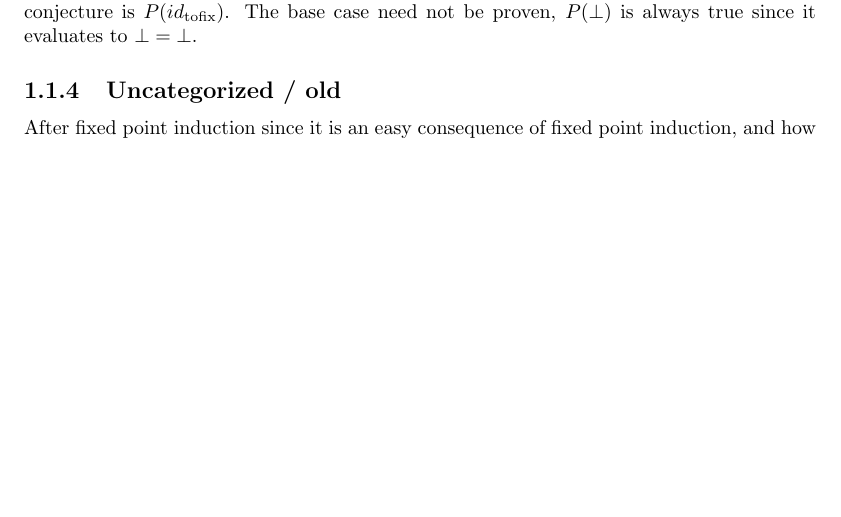
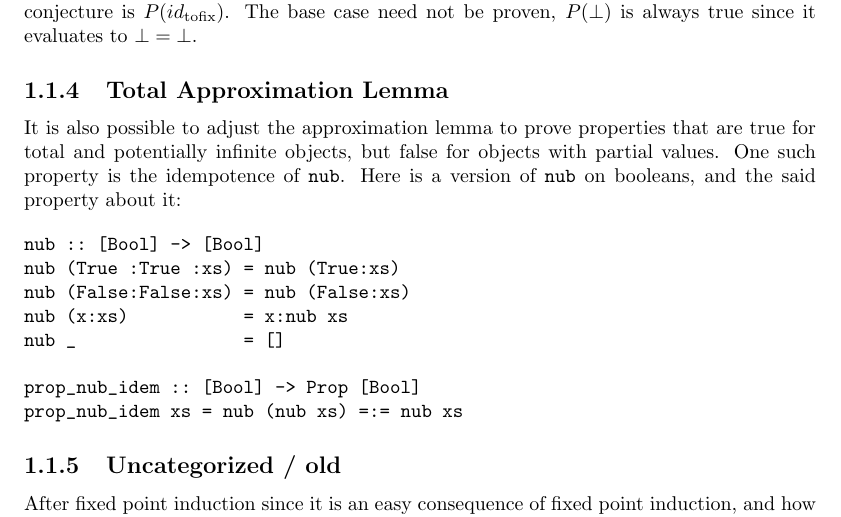
Before and after one commit to danr/hip, a LaTeX thesis (report/report.tex, which reads report/approx.tex): part of page 4 of 5, cut so that both start at the same text, the shorter picture padded with empty space. Compiled offline with pdfLaTeX.

Commit message:
Add some work on total approximation lemma

```diff
--- a/report/approx.tex
+++ b/report/approx.tex
@@ -224,6 +224,25 @@ instantiated to the universally quantified equality, and the
 conjecture is $P(\tofix{id})$. The base case need not be proven,
 $P(\bot)$ is always true since it evaluates to $\bot=\bot$.
 
+\subsection{Total Approximation Lemma}
+
+It is also possible to adjust the approximation lemma to prove
+properties that are true for total and potentially infinite objects,
+but false for objects with partial values. One such property is the
+idempotence of \hs{nub}. Here is a version of \hs{nub} on booleans,
+and the said property about it:
+
+\begin{verbatim}
+nub :: [Bool] -> [Bool]
+nub (True :True :xs) = nub (True:xs)
+nub (False:False:xs) = nub (False:xs)
+nub (x:xs)           = x:nub xs
+nub _                = []
+
+prop_nub_idem :: [Bool] -> Prop [Bool]
+prop_nub_idem xs = nub (nub xs) =:= nub xs
+\end{verbatim}
+
 \subsection{Uncategorized / old}
 
 After fixed point induction since it is an easy consequence of fixed
```
Also changed, not shown: 6 other files.
